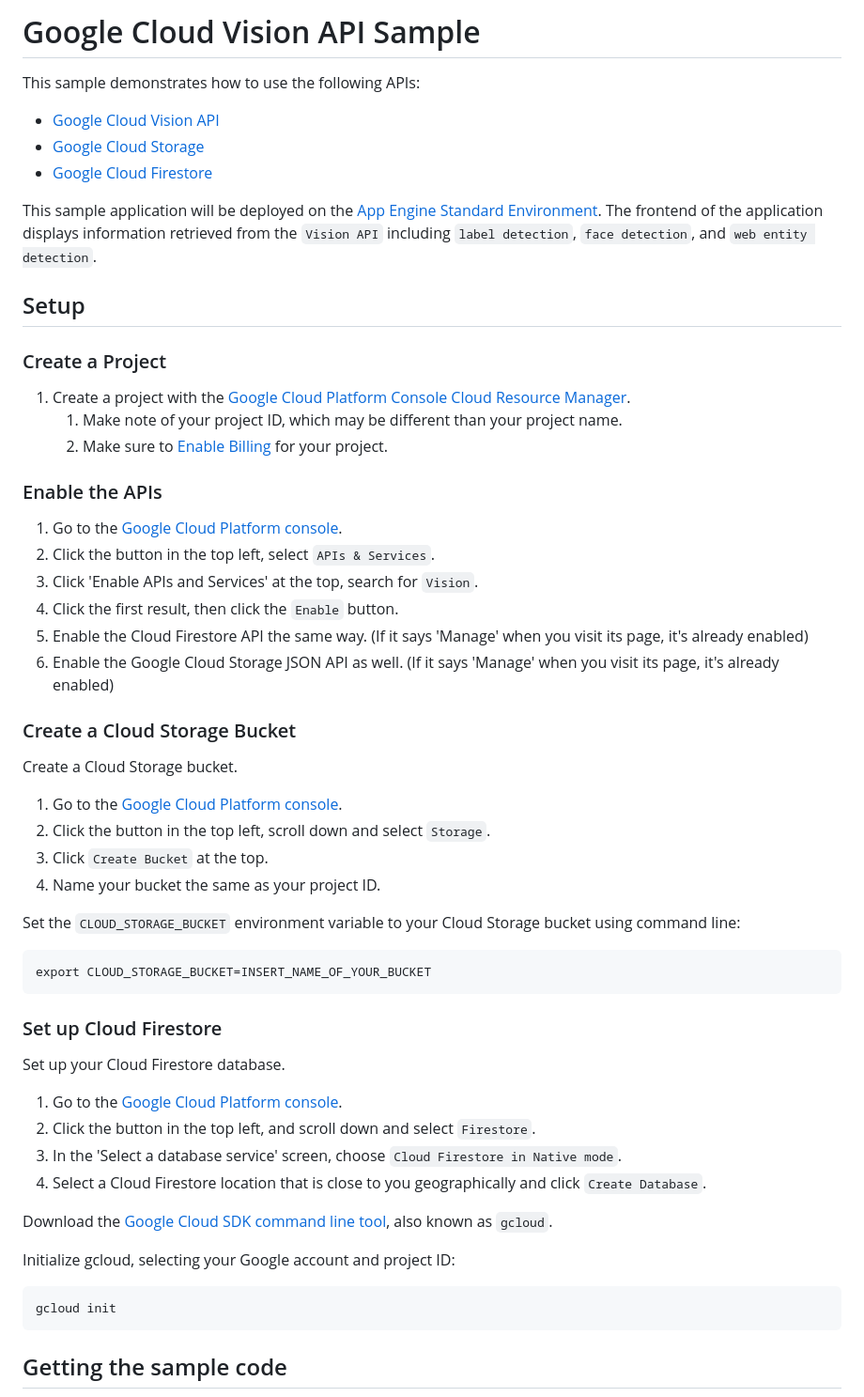
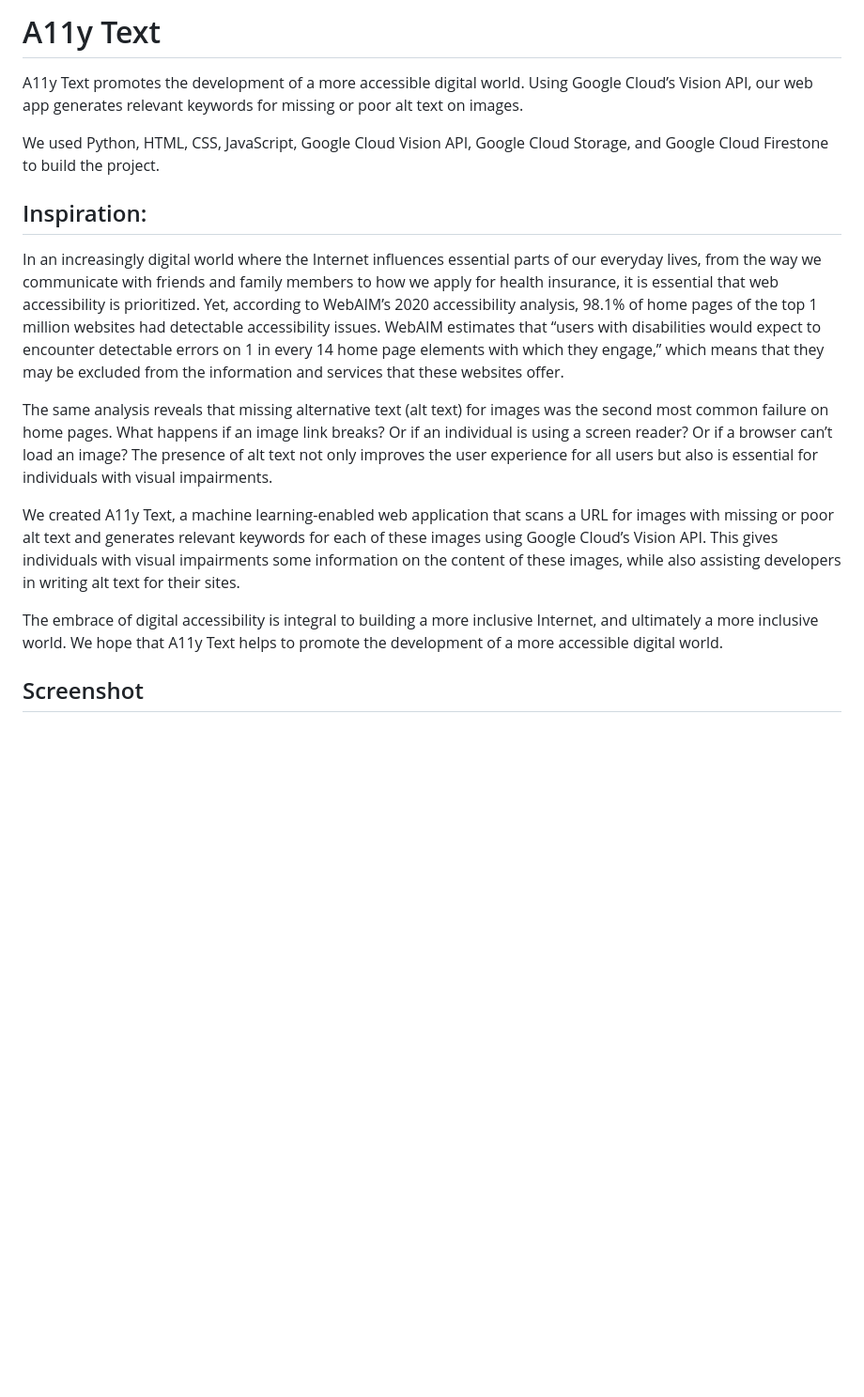
Before and after one commit to anna-zhang/image-text, a Markdown page: README.md, the part around the change printed below. Shown: that part at 94% size. Rendered like a GitHub page; blank space fills up the shorter version.

```diff
--- a/README.md
+++ b/README.md
@@ -1,57 +1,18 @@
-# Google Cloud Vision API Sample
+# A11y Text
 
-This sample demonstrates how to use the following APIs:
+A11y Text promotes the development of a more accessible digital world. Using Google Cloud’s Vision API, our web app generates relevant keywords for missing or poor alt text on images.
 
-- [Google Cloud Vision API](https://cloud.google.com/vision/)
-- [Google Cloud Storage](https://cloud.google.com/storage/)
-- [Google Cloud Firestore](https://cloud.google.com/firestore/)
+We used Python, HTML, CSS, JavaScript, Google Cloud Vision API, Google Cloud Storage, and Google Cloud Firestone to build the project.
 
-This sample application will be deployed on the [App Engine Standard Environment](https://cloud.google.com/appengine/docs/standard/python3/). The frontend of the application displays information retrieved from the `Vision API` including `label detection`, `face detection`, and `web entity detection`.
+## Inspiration:
 
-## Setup
+In an increasingly digital world where the Internet influences essential parts of our everyday lives, from the way we communicate with friends and family members to how we apply for health insurance, it is essential that web accessibility is prioritized. Yet, according to WebAIM’s 2020 accessibility analysis, 98.1% of home pages of the top 1 million websites had detectable accessibility issues. WebAIM estimates that “users with disabilities would expect to encounter detectable errors on 1 in every 14 home page elements with which they engage,” which means that they may be excluded from the information and services that these websites offer.
 
-### Create a Project
+The same analysis reveals that missing alternative text (alt text) for images was the second most common failure on home pages. What happens if an image link breaks? Or if an individual is using a screen reader? Or if a browser can’t load an image? The presence of alt text not only improves the user experience for all users but also is essential for individuals with visual impairments.
 
-1. Create a project with the [Google Cloud Platform Console Cloud Resource Manager](https://console.cloud.google.com/cloud-resource-manager).
-    1. Make note of your project ID, which may be different than your project name.
-    1. Make sure to [Enable Billing](https://console.cloud.google.com/billing?debugUI=DEVELOPERS) for your project.
+We created A11y Text, a machine learning-enabled web application that scans a URL for images with missing or poor alt text and generates relevant keywords for each of these images using Google Cloud’s Vision API. This gives individuals with visual impairments some information on the content of these images, while also assisting developers in writing alt text for their sites.
 
-### Enable the APIs
+The embrace of digital accessibility is integral to building a more inclusive Internet, and ultimately a more inclusive world. We hope that A11y Text helps to promote the development of a more accessible digital world.
 
-1. Go to the [Google Cloud Platform console](https://console.cloud.google.com).
-1. Click the button in the top left, select `APIs & Services`.
-1. Click 'Enable APIs and Services' at the top, search for `Vision`.
-1. Click the first result, then click the `Enable` button.
-1. Enable the Cloud Firestore API the same way. (If it says 'Manage' when you visit its page, it's already enabled)
-1. Enable the Google Cloud Storage JSON API as well. (If it says 'Manage' when you visit its page, it's already enabled)
+## Screenshot
 
-### Create a Cloud Storage Bucket
-
-Create a Cloud Storage bucket.
-
-1. Go to the [Google Cloud Platform console](https://console.cloud.google.com).
-1. Click the button in the top left, scroll down and select `Storage`.
-1. Click `Create Bucket` at the top.
-1. Name your bucket the same as your project ID.
-
-Set the `CLOUD_STORAGE_BUCKET` environment variable to your Cloud Storage bucket using command line:
-
-    export CLOUD_STORAGE_BUCKET=INSERT_NAME_OF_YOUR_BUCKET
-
-### Set up Cloud Firestore
-
-Set up your Cloud Firestore database.
-
-1. Go to the [Google Cloud Platform console](https://console.cloud.google.com).
-1. Click the button in the top left, and scroll down and select `Firestore`.
-1. In the 'Select a database service' screen, choose `Cloud Firestore in Native mode`.
-1. Select a Cloud Firestore location that is close to you geographically and click `Create Database`.
-
-Download the [Google Cloud SDK command line tool](https://cloud.google.com/sdk/downloads#interactive), also known as `gcloud`.
-
-Initialize gcloud, selecting your Google account and project ID:
-
-    gcloud init
-
-## Getting the sample code
-
```
Also changed, not shown: other parts of README.md (+1 -69 lines), static/A11yText.jpg (added).
